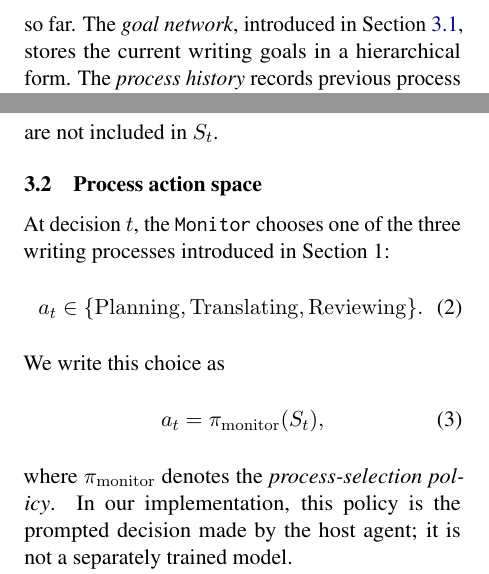
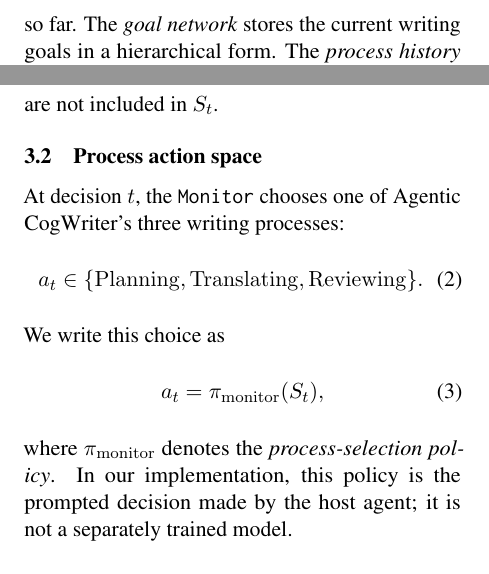
Before and after one commit to shunk031/agentic-cognitive-writing, a LaTeX paper (paper/acl_latex.tex, which reads paper/sec/03_method.tex): two parts of the columns of page 3 of 17, joined at a grey line, cut so that both start at the same text. Compiled offline with pdfLaTeX.

Commit message:
paper: remove forward references from method definitions

```diff
--- a/paper/sec/03_method.tex
+++ b/paper/sec/03_method.tex
@@ -3,7 +3,7 @@ Agentic CogWriter repeats a simple control loop until the \texttt{Monitor} decid
 \subsection{External writing records}
 \label{sec:method-control-state}
 
-Agentic CogWriter maintains three records throughout a run. The \emph{draft} stores the text produced so far. The \emph{goal network}, introduced in Section~\ref{sec:method-control-state}, stores the current writing goals in a hierarchical form. The \emph{process history} records previous process choices and changes to those goals.
+Agentic CogWriter maintains three records throughout a run. The \emph{draft} stores the text produced so far. The \emph{goal network} stores the current writing goals in a hierarchical form. The \emph{process history} records previous process choices and changes to those goals.
 
 The goal network is our explicit representation of the writer-generated goals proposed by Flower and Hayes~\cite{flower1981cognitive}. It contains content, process, and evaluation goals, and it can change as writing proceeds. When a goal is created, developed, or replaced, the change is also recorded in the process history. This representation makes goal changes observable; it does not imply that the language model has a corresponding latent cognitive state.
 
@@ -18,7 +18,7 @@ as shorthand for these three external records. The index $t$ counts decisions by
 \subsection{Process action space}
 \label{sec:method-writing-processes}
 
-At decision $t$, the \texttt{Monitor} chooses one of the three writing processes introduced in Section~1:
+At decision $t$, the \texttt{Monitor} chooses one of Agentic CogWriter's three writing processes:
 %
 \begin{equation}
 a_t \in
```
